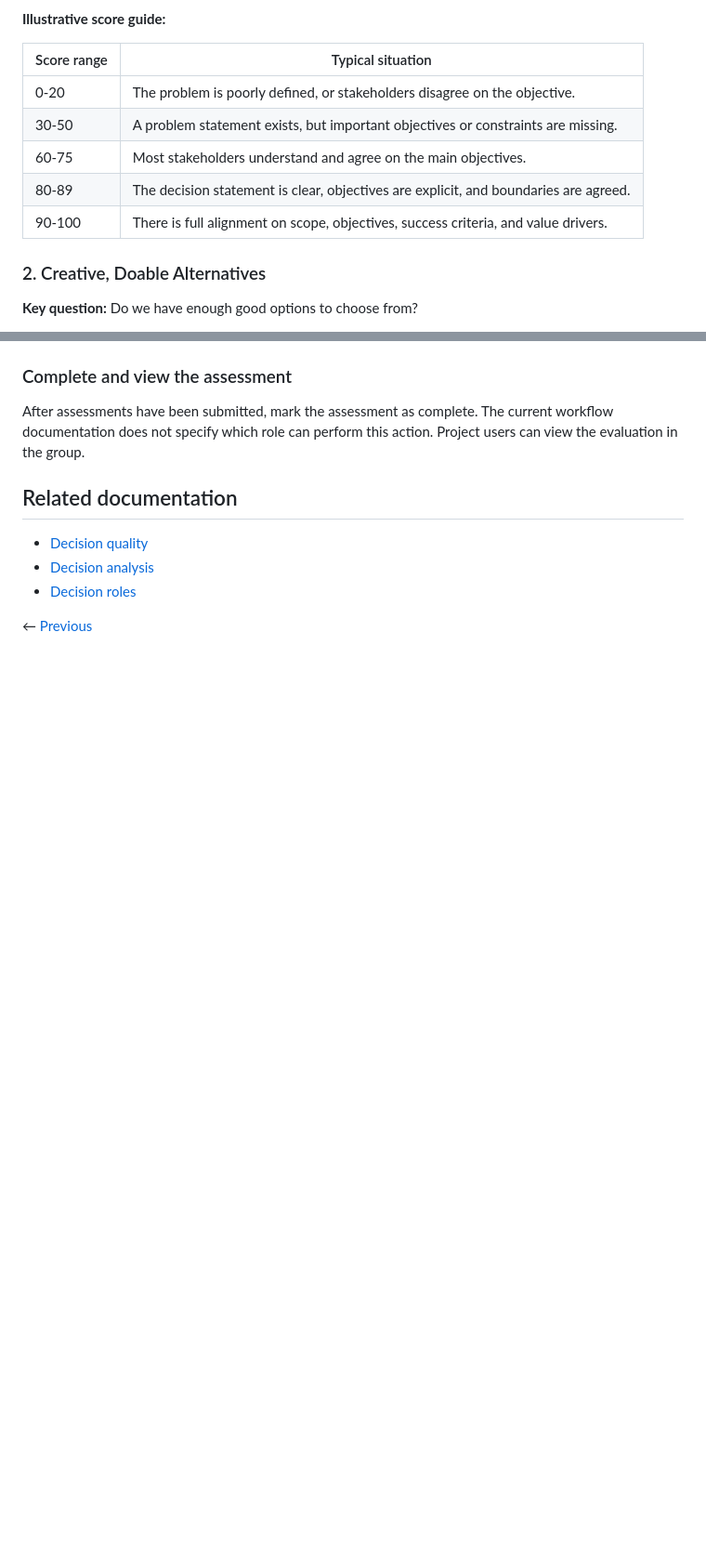
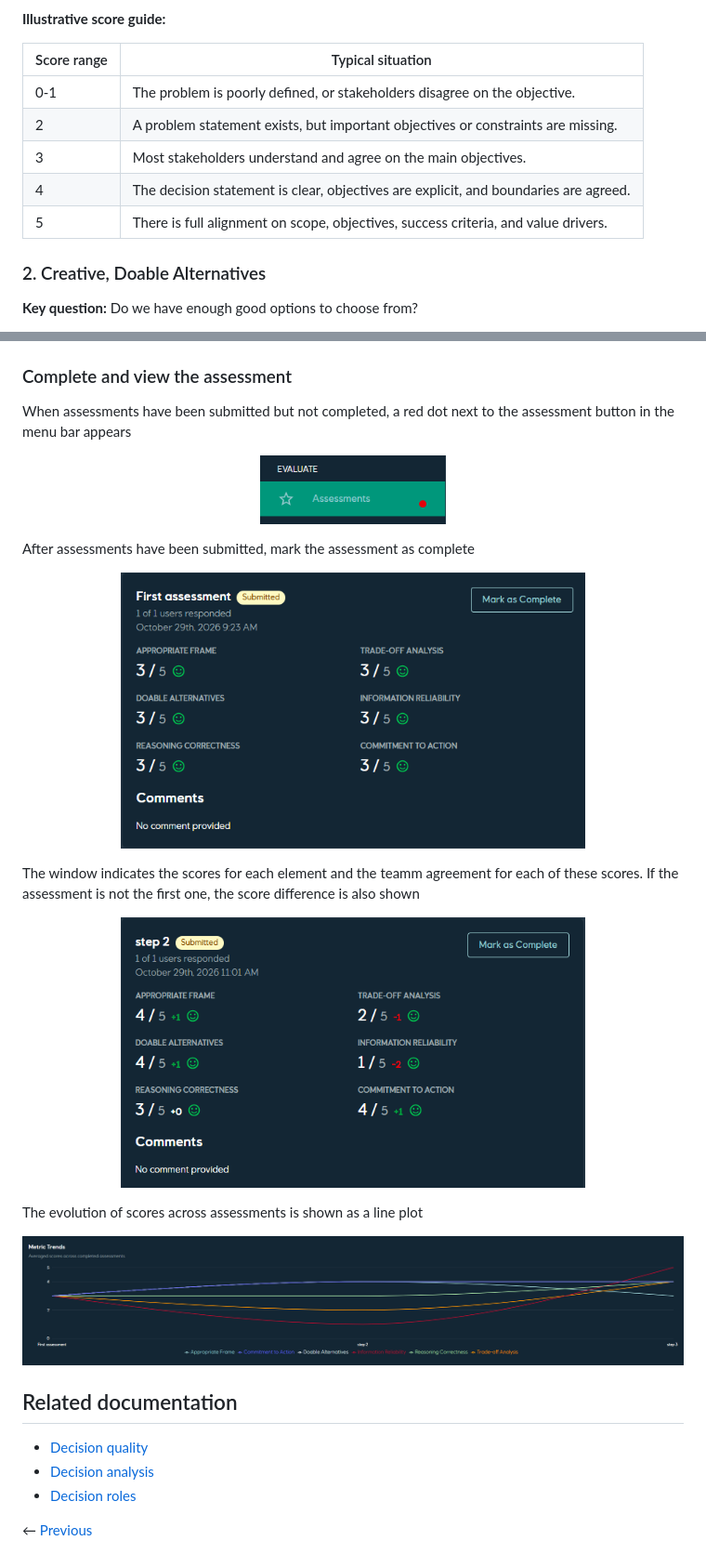
Before and after one commit to equinor/prisma-decision-docs, a Markdown page: workflow/decision_quality.md, 2 parts joined by grey strips. Shown at 93% size. Rendered like a GitHub page; pictures changed too: workflow/figures/dq_assignment/button - Incomplete evaluation.png (added), workflow/figures/dq_assignment/window - Complete assessment update.png (added), workflow/figures/dq_assignment/window - Complete assessment.png (added); blank space fills up the shorter version.

```diff
--- a/workflow/decision_quality.md
+++ b/workflow/decision_quality.md
@@ -63,11 +63,11 @@ The element-specific descriptions below are illustrative calibration guides. The
 
 | Score range | Typical situation |
 |-------------|-------------------|
-| 0-20 | The problem is poorly defined, or stakeholders disagree on the objective. |
-| 30-50 | A problem statement exists, but important objectives or constraints are missing. |
-| 60-75 | Most stakeholders understand and agree on the main objectives. |
-| 80-89 | The decision statement is clear, objectives are explicit, and boundaries are agreed. |
-| 90-100 | There is full alignment on scope, objectives, success criteria, and value drivers. |
+| 0-1 | The problem is poorly defined, or stakeholders disagree on the objective. |
+| 2 | A problem statement exists, but important objectives or constraints are missing. |
+| 3 | Most stakeholders understand and agree on the main objectives. |
+| 4 | The decision statement is clear, objectives are explicit, and boundaries are agreed. |
+| 5 | There is full alignment on scope, objectives, success criteria, and value drivers. |
 
 ### 2. Creative, Doable Alternatives
 
@@ -281,7 +289,30 @@ For each element, enter a score from 0 to 100. Add comments to explain the score
 
 ### Complete and view the assessment
 
-After assessments have been submitted, mark the assessment as complete. The current workflow documentation does not specify which role can perform this action. Project users can view the evaluation in the group.
+When assessments have been submitted but not completed, a red dot next to the assessment button in the menu bar appears
+
+<p align="center">
+<img src="./figures/dq_assignment/button - Incomplete evaluation.png" alt="Assessments button in the menu bar with indication of uncomplete assessments." width="200">
+</p>
+
+After assessments have been submitted, mark the assessment as complete
+
+<p align="center">
+<img src="./figures/dq_assignment/window - Complete assessment.png" alt="Submitted assessments (first assessment)." width="500">
+</p>
+
+The window indicates the scores for each element and the teamm agreement for each of these scores. If the assessment is not the first one, the score difference is also shown
+
+<p align="center">
+<img src="./figures/dq_assignment/window - Complete assessment update.png" alt="Submitted assessments (subsequent assessment)." width="500">
+</p>
+
+The evolution of scores across assessments is shown as a line plot
+
+<p align="center">
+<img src="./figures/dq_assignment/window - Time evolution.png" alt="Evolution of scores across assessments." width="800">
+</p>
+
 
 ## Related documentation
 
```
Also changed, not shown: other parts of workflow/decision_quality.md (+45 -37 lines), workflow/figures/dq_assignment/button - evaluation.png, workflow/figures/dq_assignment/window - Create Assessment.png.
